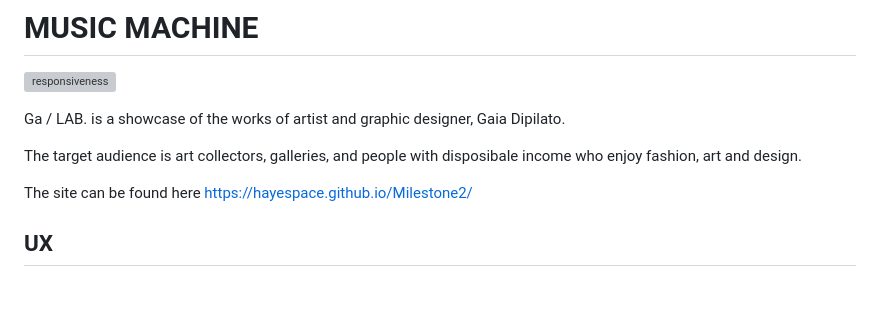
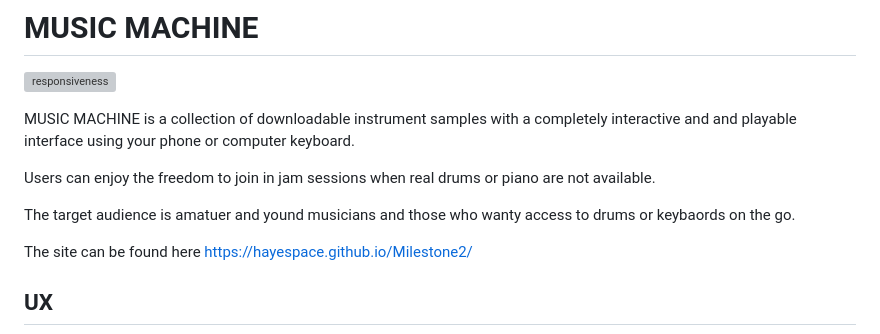
Before and after one commit to Hayespace/Milestone2, a Markdown page: README.md, the part around the change. GitHub-like rendering; blank space fills up the shorter version; grey boxes are pictures that could not be loaded.

Commit message:
add readme intro

```diff
--- a/README.md
+++ b/README.md
@@ -2,9 +2,13 @@
 
 ![responsiveness](assets/images/responsive.png)
 
-Ga / LAB. is a showcase of the works of artist and graphic designer, Gaia Dipilato.
+MUSIC MACHINE is a collection of downloadable instrument samples with a completely interactive and and playable interface using your phone or computer keyboard.
 
-The target audience is art collectors, galleries, and people with disposibale income who enjoy fashion, art and design.
+Users can enjoy the freedom to join in jam sessions when real drums or piano are not available.
+
+The target audience is amatuer and yound musicians and those who wanty access to drums or keybaords on the go.
+
+
 
 The site can be found here https://hayespace.github.io/Milestone2/
 
```
